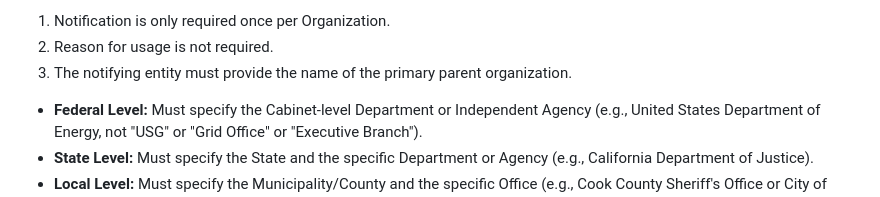
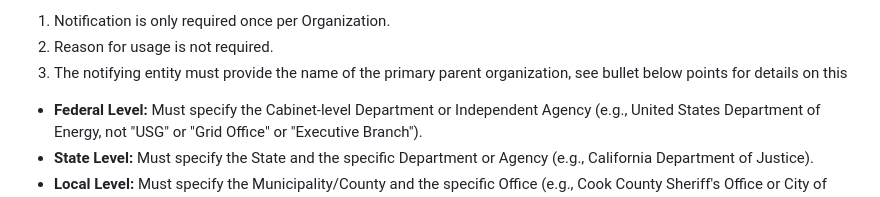
Before and after one commit to OpLumina/Secure-Intelligence-Transmission-Portal, a Markdown page: LICENSE.md, the part around the change. GitHub-like rendering.

```diff
--- a/LICENSE.md
+++ b/LICENSE.md
@@ -23,7 +23,7 @@ use, modify, and distribute this software under the terms of this license, provi
 within 30 days of deployment, integration, or modification with the following regulations:
 1. Notification is only required once per Organization.
 2. Reason for usage is not required.
-3. The notifying entity must provide the name of the primary parent organization.
+3. The notifying entity must provide the name of the primary parent organization, see bullet below points for details on this
 * **Federal Level:** Must specify the Cabinet-level Department or Independent Agency (e.g., United States Department of Energy, not "USG" or "Grid Office" or "Executive Branch").
 * **State Level:** Must specify the State and the specific Department or Agency (e.g., California Department of Justice).
 * **Local Level:** Must specify the Municipality/County and the specific Office (e.g., Cook County Sheriff's Office or City of Seattle IT Department).
```
